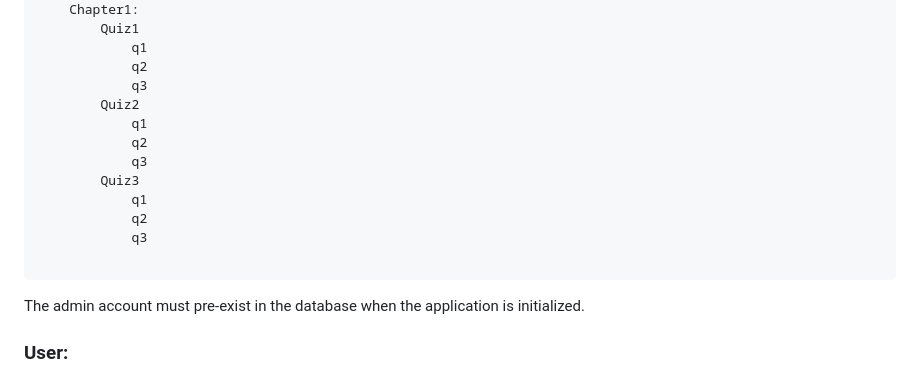
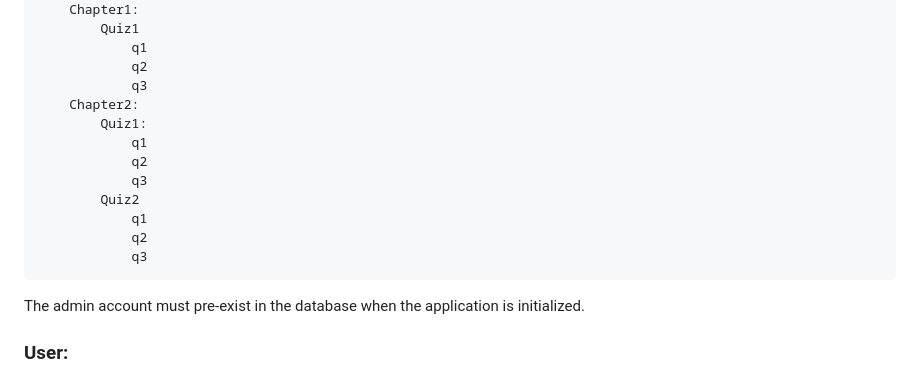
Before and after one commit to annimukherjee/Quiz-Master, a Markdown page: README.md, the part around the change. Drawn GitHub-style.

Commit message:
update README with hierarchy

````diff
--- a/README.md
+++ b/README.md
@@ -36,15 +36,15 @@ Subject2:
             q1
             q2
             q3
+    Chapter2:
+        Quiz1:
+            q1
+            q2
+            q3
         Quiz2
             q1
             q2
             q3
-        Quiz3
-            q1
-            q2
-            q3
-
 ```
 
 The admin account must pre-exist in the database when the application is initialized.
````
